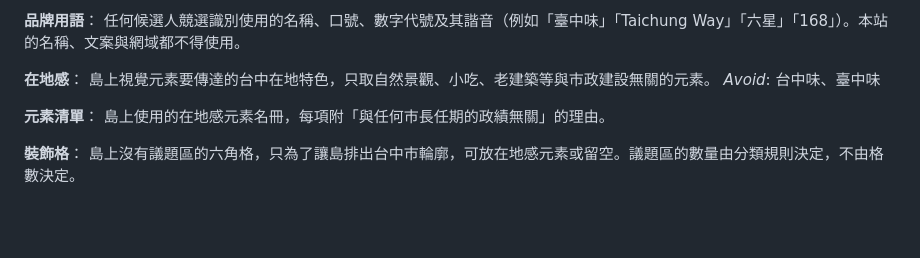
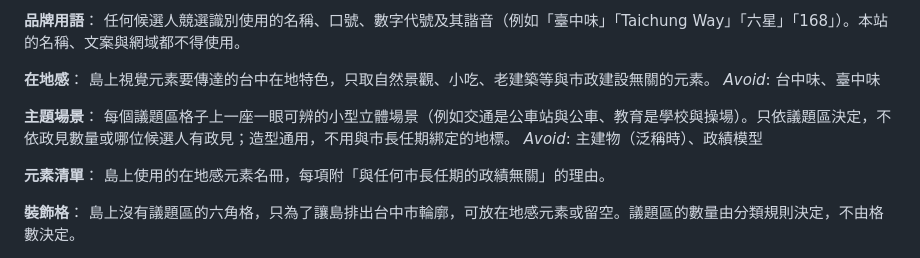
Before and after one commit to kcchien/tc-policy-island, a Markdown page: GLOSSARY.md, the part around the change. Drawn GitHub-style; blank space fills up the shorter version.

```diff
--- a/GLOSSARY.md
+++ b/GLOSSARY.md
@@ -42,6 +42,10 @@ _Avoid_: 3D 人像、頭像、公仔
 **在地感**：
 島上視覺元素要傳達的台中在地特色，只取自然景觀、小吃、老建築等與市政建設無關的元素。
 _Avoid_: 台中味、臺中味
+
+**主題場景**：
+每個議題區格子上一座一眼可辨的小型立體場景（例如交通是公車站與公車、教育是學校與操場）。只依議題區決定，不依政見數量或哪位候選人有政見；造型通用，不用與市長任期綁定的地標。
+_Avoid_: 主建物（泛稱時）、政績模型
 
 **元素清單**：
 島上使用的在地感元素名冊，每項附「與任何市長任期的政績無關」的理由。
```
Also changed, not shown: AGENTS.md (+4 -2 lines), docs/rules/island-layout.md (+1 -1 lines).
